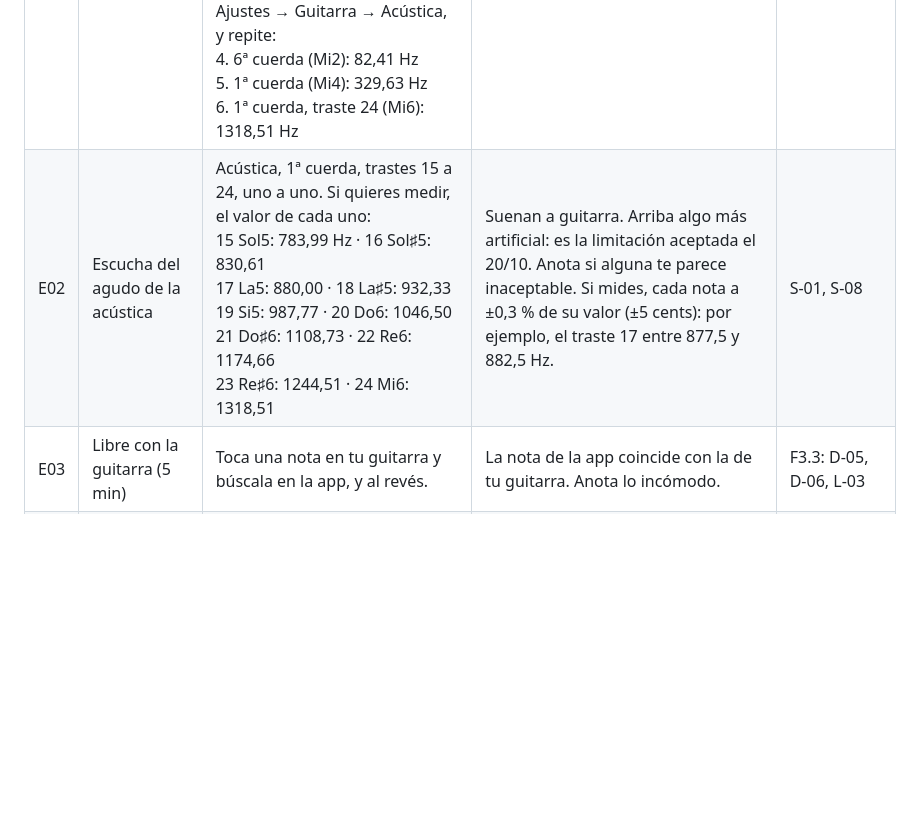
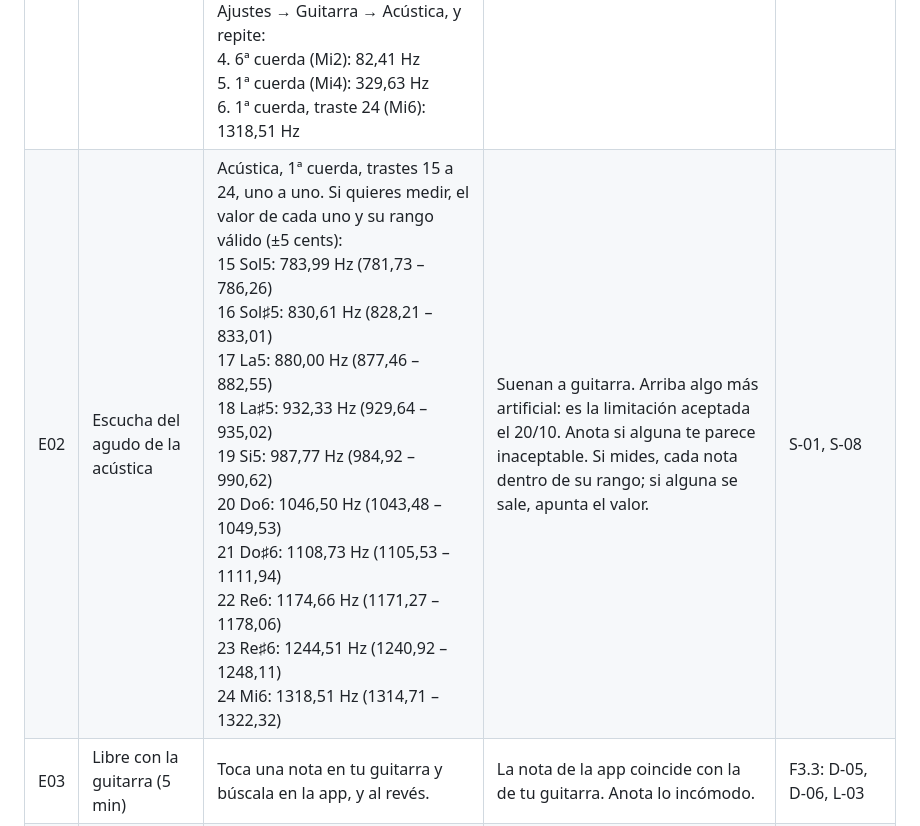
Before and after one commit to pdigue/guitarra, a Markdown page: docs/verificaciones/sesion-1-protocolo.md, the part around the change. GitHub-like rendering; blank space fills up the shorter version.

Commit message:
Sesión 1: rangos en Hz de los trastes 15 a 24 en E02 (S-08)
Co-Authored-By: Claude Opus 5.5 <noreply@anthropic.com>
Claude-Session: https://claude.ai/code/session_01WNqYPth87waeVp6tJXcZMT

```diff
--- a/docs/verificaciones/sesion-1-protocolo.md
+++ b/docs/verificaciones/sesion-1-protocolo.md
@@ -76,7 +76,7 @@ F3.3: uso real con la guitarra delante, y afinación con un afinador externo.
 | # | Prueba | Qué haces | Resultado esperado | Requisitos |
 |---|---|---|---|---|
 | E01 | Afinación con afinador externo | Afinador en La = 440 Hz, en el iPhone, cerca del altavoz del ordenador y sin ruido. Trasteando en el ordenador. Lee el valor en el primer segundo, cuando la nota está estable.<br>Clásica:<br>1. Afinador de Trasteando → 6ª cuerda (Mi2): 82,41 Hz<br>2. Afinador → 1ª cuerda (Mi4): 329,63 Hz<br>3. Libre → 1ª cuerda, traste 24 (Mi6): 1318,51 Hz<br>Ajustes → Guitarra → Acústica, y repite:<br>4. 6ª cuerda (Mi2): 82,41 Hz<br>5. 1ª cuerda (Mi4): 329,63 Hz<br>6. 1ª cuerda, traste 24 (Mi6): 1318,51 Hz | Las seis lecturas caen en su margen (±5 cents):<br>Mi2: 82,17 – 82,65 Hz<br>Mi4: 328,68 – 330,58 Hz<br>Mi6: 1314,71 – 1322,32 Hz<br>Apunta en la nota los seis valores. | S-08 |
-| E02 | Escucha del agudo de la acústica | Acústica, 1ª cuerda, trastes 15 a 24, uno a uno. Si quieres medir, el valor de cada uno:<br>15 Sol5: 783,99 Hz · 16 Sol♯5: 830,61<br>17 La5: 880,00 · 18 La♯5: 932,33<br>19 Si5: 987,77 · 20 Do6: 1046,50<br>21 Do♯6: 1108,73 · 22 Re6: 1174,66<br>23 Re♯6: 1244,51 · 24 Mi6: 1318,51 | Suenan a guitarra. Arriba algo más artificial: es la limitación aceptada el 20/10. Anota si alguna te parece inaceptable. Si mides, cada nota a ±0,3 % de su valor (±5 cents): por ejemplo, el traste 17 entre 877,5 y 882,5 Hz. | S-01, S-08 |
+| E02 | Escucha del agudo de la acústica | Acústica, 1ª cuerda, trastes 15 a 24, uno a uno. Si quieres medir, el valor de cada uno y su rango válido (±5 cents):<br>15 Sol5: 783,99 Hz (781,73 – 786,26)<br>16 Sol♯5: 830,61 Hz (828,21 – 833,01)<br>17 La5: 880,00 Hz (877,46 – 882,55)<br>18 La♯5: 932,33 Hz (929,64 – 935,02)<br>19 Si5: 987,77 Hz (984,92 – 990,62)<br>20 Do6: 1046,50 Hz (1043,48 – 1049,53)<br>21 Do♯6: 1108,73 Hz (1105,53 – 1111,94)<br>22 Re6: 1174,66 Hz (1171,27 – 1178,06)<br>23 Re♯6: 1244,51 Hz (1240,92 – 1248,11)<br>24 Mi6: 1318,51 Hz (1314,71 – 1322,32) | Suenan a guitarra. Arriba algo más artificial: es la limitación aceptada el 20/10. Anota si alguna te parece inaceptable. Si mides, cada nota dentro de su rango; si alguna se sale, apunta el valor. | S-01, S-08 |
 | E03 | Libre con la guitarra (5 min) | Toca una nota en tu guitarra y búscala en la app, y al revés. | La nota de la app coincide con la de tu guitarra. Anota lo incómodo. | F3.3: D-05, D-06, L-03 |
 | E04 | Adivinar con la guitarra (5 min) | Haz unos 10 retos. Prueba las pistas Nombre y Cuerda. | Los retos y las pistas funcionan, y la racha y el récord cuentan bien. Anota lo incómodo. | F3.3: J-01…J-09 |
 | E05 | Afinar de oído (5 min) | Desafina un poco una cuerda de tu guitarra y afínala escuchando la app. Para comprobarla con tu afinador, las cuerdas al aire son:<br>6ª Mi2: 82,41 Hz · 5ª La2: 110,00<br>4ª Re3: 146,83 · 3ª Sol3: 196,00<br>2ª Si3: 246,94 · 1ª Mi4: 329,63 | Consigues afinarla de oído con la nota de referencia. | F3.3: A-01, A-06 |
```
